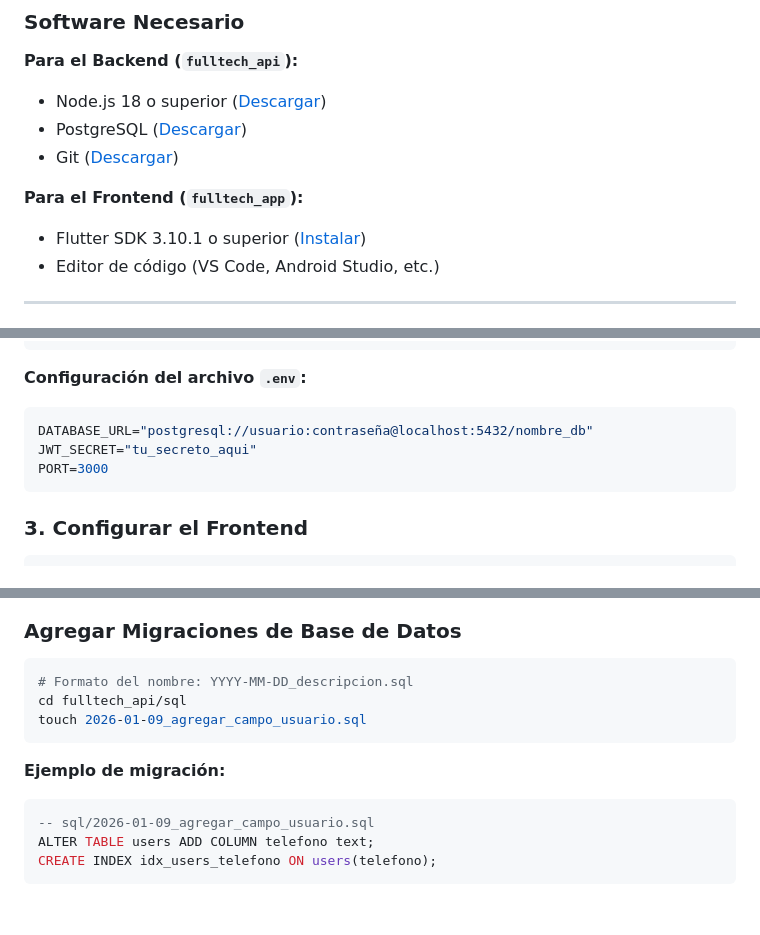
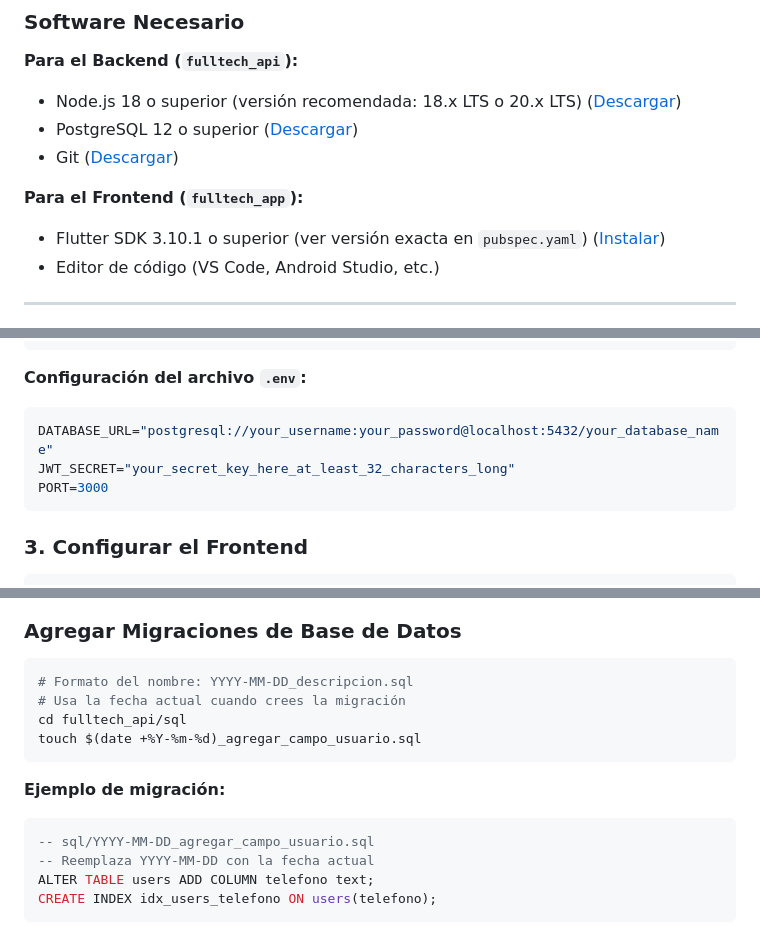
Before and after one commit to JUNIORPRUEVA/FULLTECHAPPPROYECTO, a Markdown page: GUIA_DESARROLLO.md, 3 parts joined by grey strips. Drawn GitHub-style; blank space fills up the shorter version.

Commit message:
Address code review feedback: improve version specs and use generic examples
Co-authored-by: JUNIORPRUEVA <227693612+JUNIORPRUEVA@users.noreply.github.com>

````diff
--- a/GUIA_DESARROLLO.md
+++ b/GUIA_DESARROLLO.md
@@ -24,12 +24,12 @@ Esta guía te explica **cómo hacer cambios en el proyecto, cómo aplicarlos, y
 ### Software Necesario
 
 **Para el Backend (`fulltech_api`):**
-- Node.js 18 o superior ([Descargar](https://nodejs.org/))
-- PostgreSQL ([Descargar](https://www.postgresql.org/download/))
+- Node.js 18 o superior (versión recomendada: 18.x LTS o 20.x LTS) ([Descargar](https://nodejs.org/))
+- PostgreSQL 12 o superior ([Descargar](https://www.postgresql.org/download/))
 - Git ([Descargar](https://git-scm.com/downloads))
 
 **Para el Frontend (`fulltech_app`):**
-- Flutter SDK 3.10.1 o superior ([Instalar](https://docs.flutter.dev/get-started/install))
+- Flutter SDK 3.10.1 o superior (ver versión exacta en `pubspec.yaml`) ([Instalar](https://docs.flutter.dev/get-started/install))
 - Editor de código (VS Code, Android Studio, etc.)
 
 ---
@@ -73,8 +73,8 @@ npm run dev
 
 **Configuración del archivo `.env`:**
 ```env
-DATABASE_URL="postgresql://usuario:contraseña@localhost:5432/nombre_db"
-JWT_SECRET="tu_secreto_aqui"
+DATABASE_URL="postgresql://your_username:your_password@localhost:5432/your_database_name"
+JWT_SECRET="your_secret_key_here_at_least_32_characters_long"
 PORT=3000
 ```
 
@@ -277,14 +277,16 @@ curl -X POST http://localhost:3000/api/mi-endpoint \
 
 ```bash
 # Formato del nombre: YYYY-MM-DD_descripcion.sql
+# Usa la fecha actual cuando crees la migración
 cd fulltech_api/sql
-touch 2026-01-09_agregar_campo_usuario.sql
+touch $(date +%Y-%m-%d)_agregar_campo_usuario.sql
 ```
 
 **Ejemplo de migración:**
 
 ```sql
--- sql/2026-01-09_agregar_campo_usuario.sql
+-- sql/YYYY-MM-DD_agregar_campo_usuario.sql
+-- Reemplaza YYYY-MM-DD con la fecha actual
 ALTER TABLE users ADD COLUMN telefono text;
 CREATE INDEX idx_users_telefono ON users(telefono);
 ```
````
Also changed, not shown: other parts of GUIA_DESARROLLO.md (+1 -2 lines).
